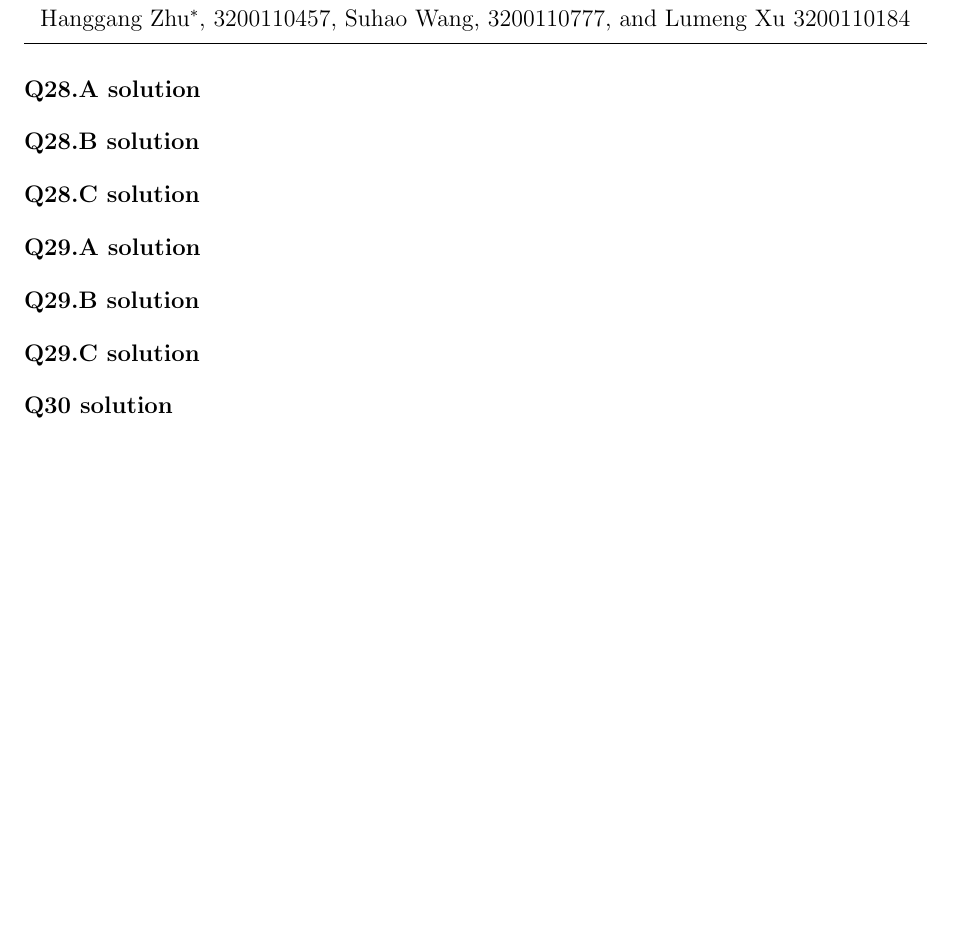
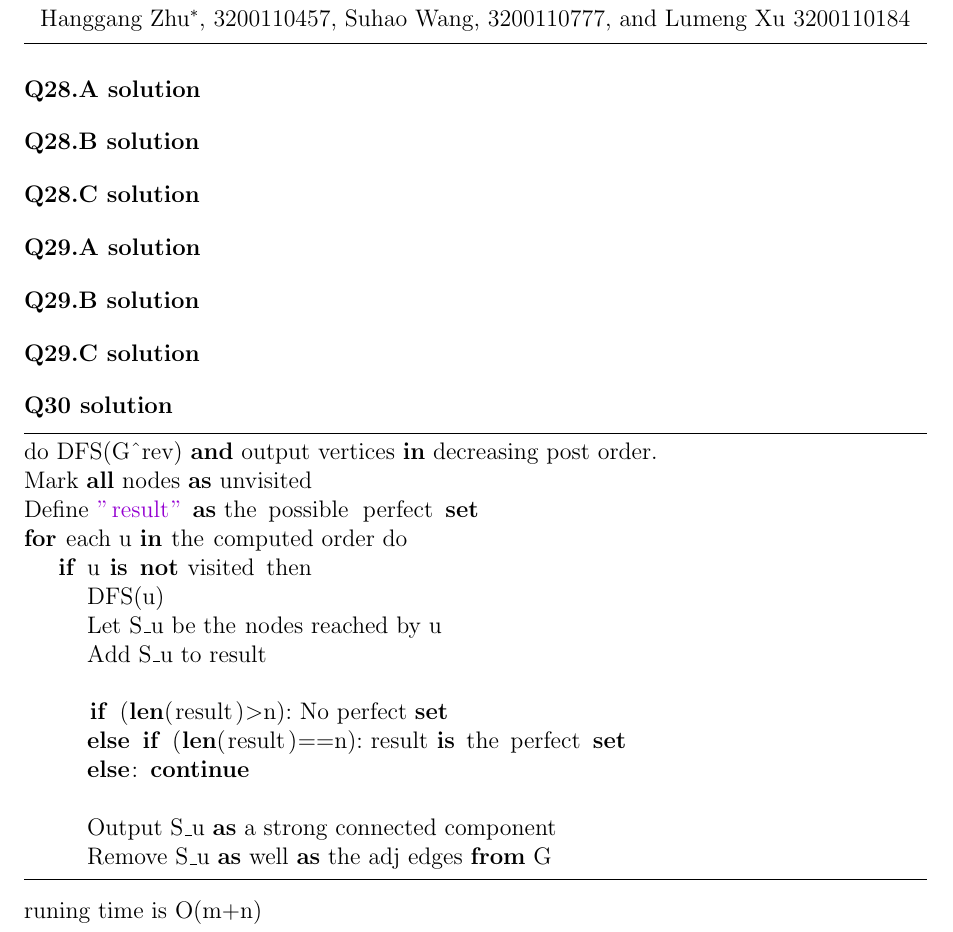
Before and after one commit to hthuz/ece374, a LaTeX problem sheet (hw10/hw10_sol.tex): part of the page, cut so that both start at the same text, the shorter picture padded with empty space. Compiled offline with pdfLaTeX.

Commit message:
Q30 algorithm without correctness proof

```diff
--- a/hw10/hw10_sol.tex
+++ b/hw10/hw10_sol.tex
@@ -15,6 +15,26 @@
 \algnewcommand{\endComment}{\textbf{*/}}
 \renewcommand{\Comment}[1]{\beginComment~#1~\endComment}
 
+
+\usepackage{color}
+\definecolor{dkgreen}{rgb}{0,0.6,0}
+\definecolor{gray}{rgb}{0.5,0.5,0.5}
+\definecolor{mauve}{rgb}{0.58,0,0.82}
+
+\lstset{frame=tb,
+  language=Python,
+  aboveskip=3mm,
+  belowskip=3mm,
+  showstringspaces=false,
+  columns=flexible,
+  numbers=none,
+  numberstyle=\tiny\color{gray},
+  commentstyle=\color{dkgreen},
+  stringstyle=\color{mauve},
+  breaklines=true,
+  breakatwhitespace=true,
+  tabsize=3
+}
 
 \newcommand{\question}[1]{\bigskip\noindent{\textbf{Q{#1} solution}}}
 % set HW number
@@ -51,7 +71,24 @@
 \question{29.C}
 
 \question{30}
+\begin{lstlisting}
+do DFS(G^rev) and output vertices in decreasing post order.
+Mark all nodes as unvisited
+Define "result" as the possible perfect set
+for each u in the computed order do
+	if u is not visited then
+		DFS(u)
+		Let S_u be the nodes reached by u
+		Add S_u to result
 
+		if (len(result)>n): No perfect set
+		else if (len(result)==n): result is the perfect set
+		else: continue
+
+		Output S_u as a strong connected component
+		Remove S_u as well as the adj edges from G
+\end{lstlisting}
+runing time is O(m+n)
 
 
 \end{document}
```
